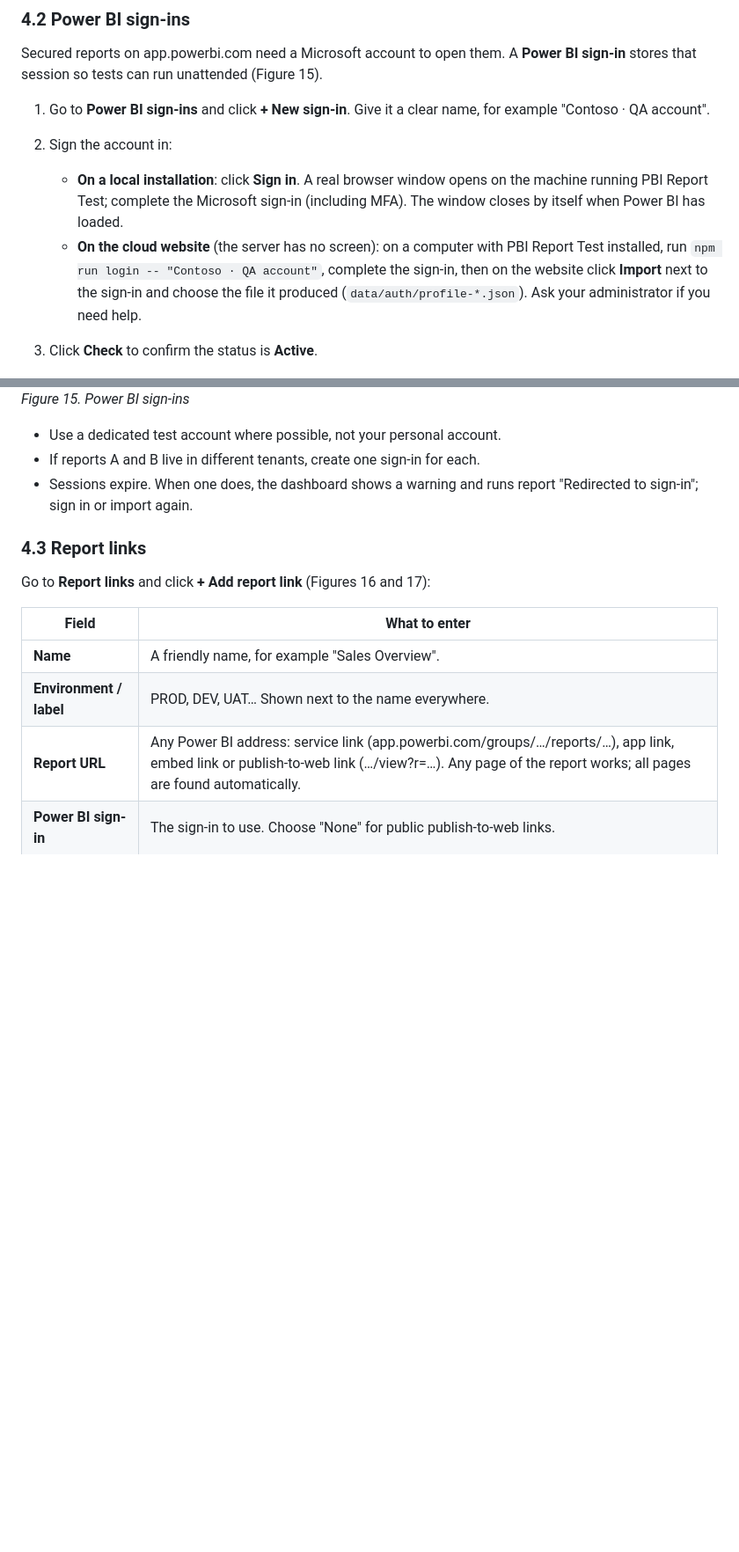
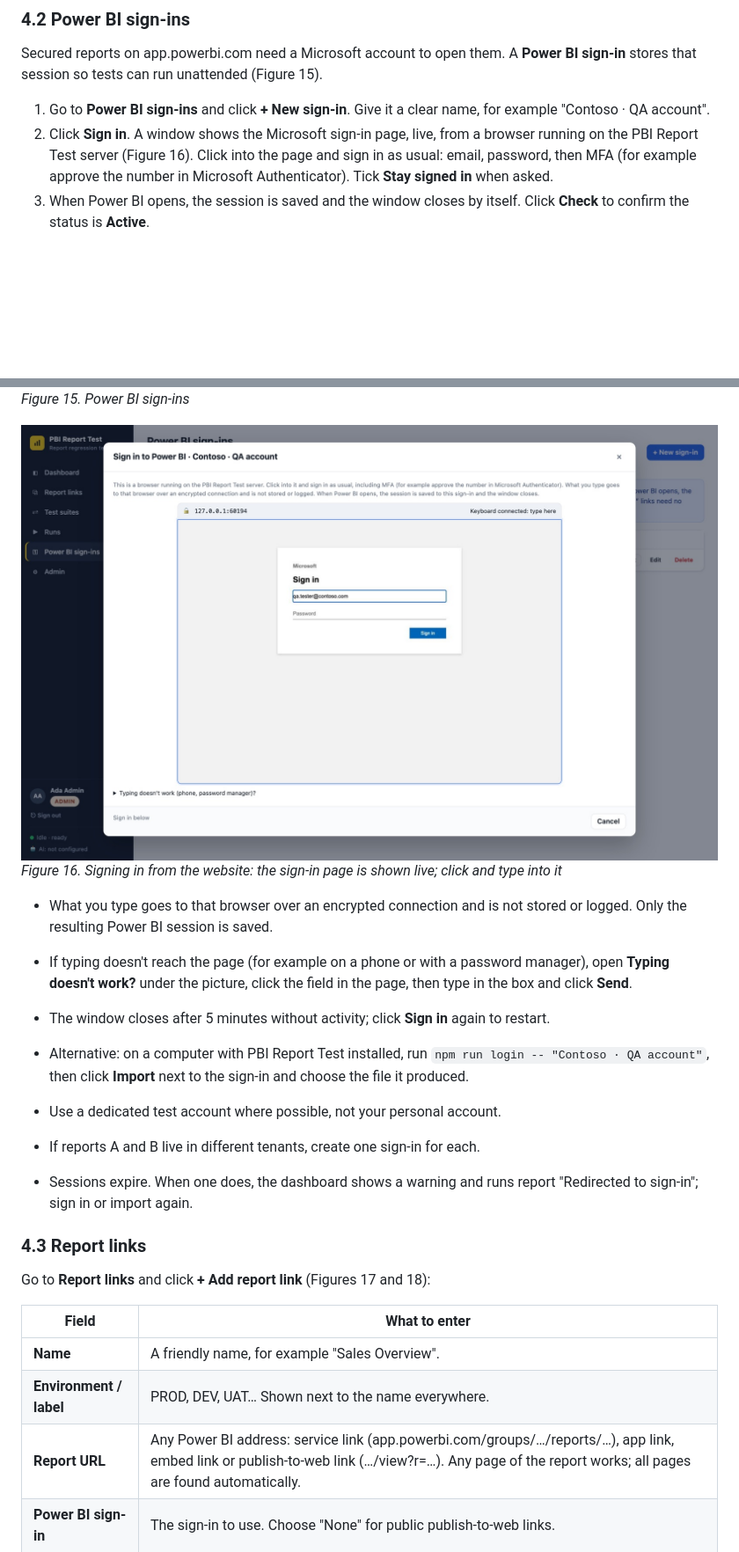
Before and after one commit to adarishashank/pbi-validator, a Markdown page: docs/USER-GUIDE.md, 2 parts joined by grey strips. Shown at 88% size. Drawn GitHub-style; pictures changed too: docs/images/f11-web-signin.jpg (added); blank space fills up the shorter version.

```diff
--- a/docs/USER-GUIDE.md
+++ b/docs/USER-GUIDE.md
@@ -294,15 +294,19 @@ Editors set up and run the tests. Everything in the viewer guide applies to you
 Secured reports on app.powerbi.com need a Microsoft account to open them. A **Power BI sign-in** stores that session so tests can run unattended (Figure 15).
 
 1. Go to **Power BI sign-ins** and click **+ New sign-in**. Give it a clear name, for example "Contoso · QA account".
-2. Sign the account in:
-
-   - **On a local installation**: click **Sign in**. A real browser window opens on the machine running PBI Report Test; complete the Microsoft sign-in (including MFA). The window closes by itself when Power BI has loaded.
-   - **On the cloud website** (the server has no screen): on a computer with PBI Report Test installed, run `npm run login -- "Contoso · QA account"`, complete the sign-in, then on the website click **Import** next to the sign-in and choose the file it produced (`data/auth/profile-*.json`). Ask your administrator if you need help.
-
-3. Click **Check** to confirm the status is **Active**.
+2. Click **Sign in**. A window shows the Microsoft sign-in page, live, from a browser running on the PBI Report Test server (Figure 16). Click into the page and sign in as usual: email, password, then MFA (for example approve the number in Microsoft Authenticator). Tick **Stay signed in** when asked.
+3. When Power BI opens, the session is saved and the window closes by itself. Click **Check** to confirm the status is **Active**.
 
 ![Power BI sign-ins](images/14-powerbi-signins.jpg)
 *Figure 15. Power BI sign-ins*
+
+![Signing in from the website: the sign-in page is shown live; click and type into it](images/f11-web-signin.jpg)
+*Figure 16. Signing in from the website: the sign-in page is shown live; click and type into it*
+
+- What you type goes to that browser over an encrypted connection and is not stored or logged. Only the resulting Power BI session is saved.
+- If typing doesn't reach the page (for example on a phone or with a password manager), open **Typing doesn't work?** under the picture, click the field in the page, then type in the box and click **Send**.
+- The window closes after 5 minutes without activity; click **Sign in** again to restart.
+- Alternative: on a computer with PBI Report Test installed, run `npm run login -- "Contoso · QA account"`, then click **Import** next to the sign-in and choose the file it produced.
 
 - Use a dedicated test account where possible, not your personal account.
 - If reports A and B live in different tenants, create one sign-in for each.
@@ -310,7 +314,7 @@ Secured reports on app.powerbi.com need a Microsoft account to open them. A **Po
 
 ### 4.3 Report links
 
-Go to **Report links** and click **+ Add report link** (Figures 16 and 17):
+Go to **Report links** and click **+ Add report link** (Figures 17 and 18):
 
 | Field | What to enter |
 |---|---|
```
Also changed, not shown: other parts of docs/USER-GUIDE.md (+16 -15 lines), README.md (+2 -2 lines), 11 other files.
